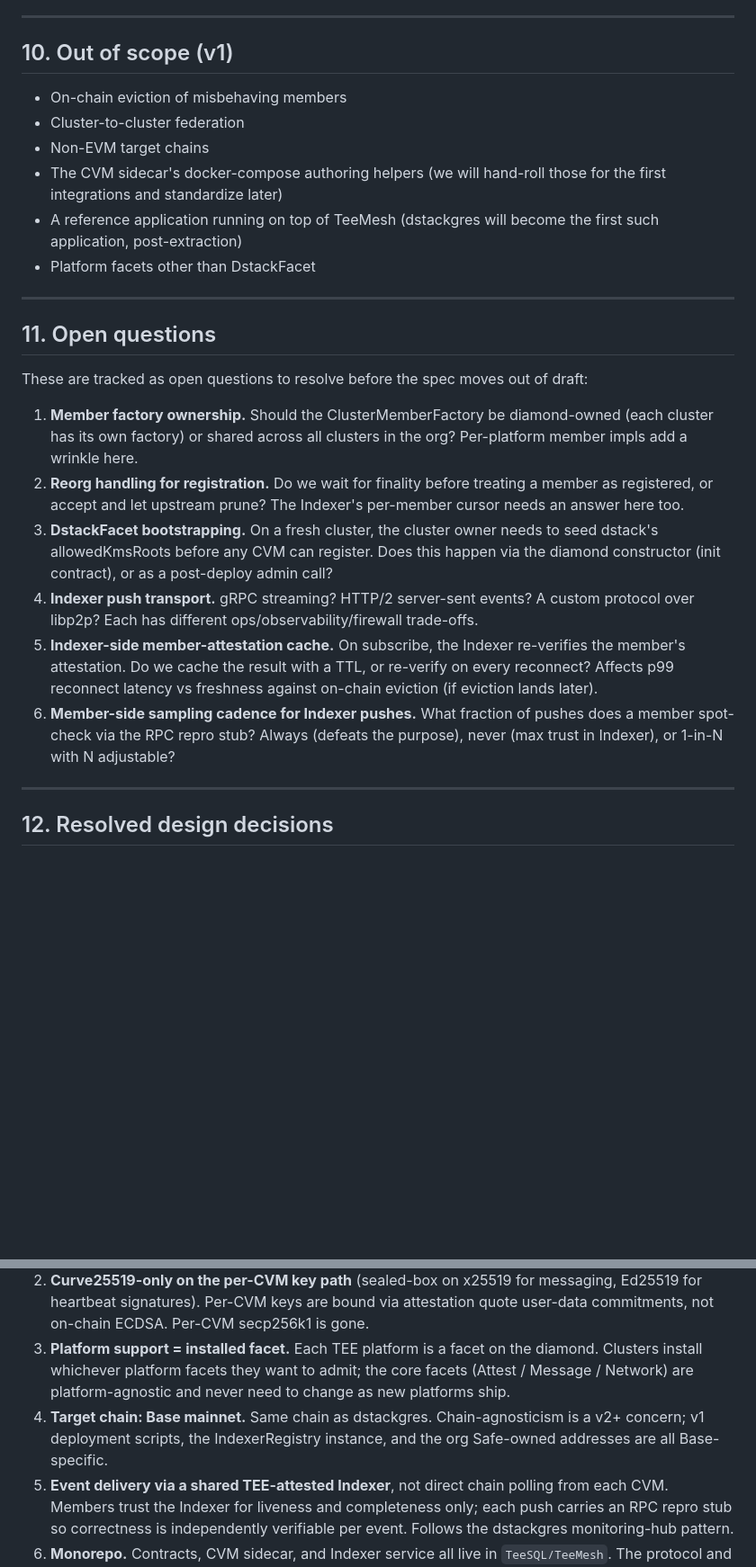
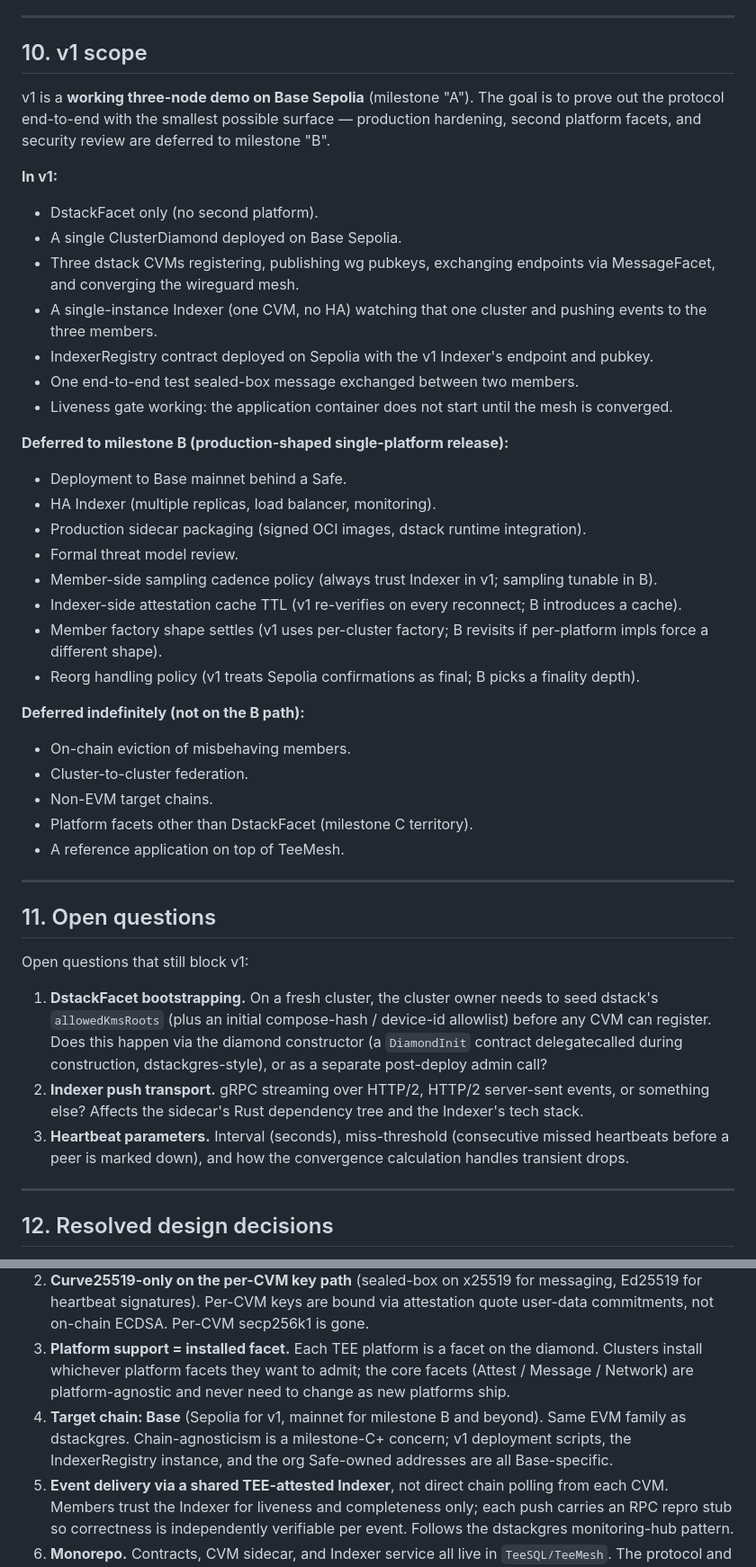
Before and after one commit to AttestMesh/AttestMesh, a Markdown page: docs/specs/teemesh-coordination-layer.md, 2 parts joined by grey strips. Shown at 90% size. Rendered like a GitHub page; blank space fills up the shorter version.

Commit message:
spec: v1 = three-node Sepolia demo (milestone A); prune non-blocking open Qs

```diff
--- a/docs/specs/teemesh-coordination-layer.md
+++ b/docs/specs/teemesh-coordination-layer.md
@@ -317,27 +317,48 @@ dstackgres is the codebase TeeMesh is being extracted from. The differences:
 
 ---
 
-## 10. Out of scope (v1)
+## 10. v1 scope
 
-- On-chain eviction of misbehaving members
-- Cluster-to-cluster federation
-- Non-EVM target chains
-- The CVM sidecar's docker-compose authoring helpers (we will hand-roll those for the first integrations and standardize later)
-- A reference application running on top of TeeMesh (dstackgres will become the first such application, post-extraction)
-- Platform facets other than DstackFacet
+v1 is a **working three-node demo on Base Sepolia** (milestone "A"). The goal is to prove out the protocol end-to-end with the smallest possible surface — production hardening, second platform facets, and security review are deferred to milestone "B".
+
+**In v1:**
+
+- DstackFacet only (no second platform).
+- A single ClusterDiamond deployed on Base Sepolia.
+- Three dstack CVMs registering, publishing wg pubkeys, exchanging endpoints via MessageFacet, and converging the wireguard mesh.
+- A single-instance Indexer (one CVM, no HA) watching that one cluster and pushing events to the three members.
+- IndexerRegistry contract deployed on Sepolia with the v1 Indexer's endpoint and pubkey.
+- One end-to-end test sealed-box message exchanged between two members.
+- Liveness gate working: the application container does not start until the mesh is converged.
+
+**Deferred to milestone B (production-shaped single-platform release):**
+
+- Deployment to Base mainnet behind a Safe.
+- HA Indexer (multiple replicas, load balancer, monitoring).
+- Production sidecar packaging (signed OCI images, dstack runtime integration).
+- Formal threat model review.
+- Member-side sampling cadence policy (always trust Indexer in v1; sampling tunable in B).
+- Indexer-side attestation cache TTL (v1 re-verifies on every reconnect; B introduces a cache).
+- Member factory shape settles (v1 uses per-cluster factory; B revisits if per-platform impls force a different shape).
+- Reorg handling policy (v1 treats Sepolia confirmations as final; B picks a finality depth).
+
+**Deferred indefinitely (not on the B path):**
+
+- On-chain eviction of misbehaving members.
+- Cluster-to-cluster federation.
+- Non-EVM target chains.
+- Platform facets other than DstackFacet (milestone C territory).
+- A reference application on top of TeeMesh.
 
 ---
 
 ## 11. Open questions
 
-These are tracked as open questions to resolve before the spec moves out of draft:
+Open questions that still block v1:
 
-1. **Member factory ownership.** Should the ClusterMemberFactory be diamond-owned (each cluster has its own factory) or shared across all clusters in the org? Per-platform member impls add a wrinkle here.
-2. **Reorg handling for registration.** Do we wait for finality before treating a member as registered, or accept and let upstream prune? The Indexer's per-member cursor needs an answer here too.
-3. **DstackFacet bootstrapping.** On a fresh cluster, the cluster owner needs to seed dstack's allowedKmsRoots before any CVM can register. Does this happen via the diamond constructor (init contract), or as a post-deploy admin call?
-4. **Indexer push transport.** gRPC streaming? HTTP/2 server-sent events? A custom protocol over libp2p? Each has different ops/observability/firewall trade-offs.
-5. **Indexer-side member-attestation cache.** On subscribe, the Indexer re-verifies the member's attestation. Do we cache the result with a TTL, or re-verify on every reconnect? Affects p99 reconnect latency vs freshness against on-chain eviction (if eviction lands later).
-6. **Member-side sampling cadence for Indexer pushes.** What fraction of pushes does a member spot-check via the RPC repro stub? Always (defeats the purpose), never (max trust in Indexer), or 1-in-N with N adjustable?
+1. **DstackFacet bootstrapping.** On a fresh cluster, the cluster owner needs to seed dstack's `allowedKmsRoots` (plus an initial compose-hash / device-id allowlist) before any CVM can register. Does this happen via the diamond constructor (a `DiamondInit` contract delegatecalled during construction, dstackgres-style), or as a separate post-deploy admin call?
+2. **Indexer push transport.** gRPC streaming over HTTP/2, HTTP/2 server-sent events, or something else? Affects the sidecar's Rust dependency tree and the Indexer's tech stack.
+3. **Heartbeat parameters.** Interval (seconds), miss-threshold (consecutive missed heartbeats before a peer is marked down), and how the convergence calculation handles transient drops.
 
 ---
 
@@ -348,7 +369,7 @@ These are tracked as open questions to resolve before the spec moves out of draf
 1. **Heartbeat transport: UDP-over-wireguard, gossip-computed convergence** (not on chain via MessageFacet). Cheap, fast, no per-heartbeat gas. Off-chain observers wanting "is the mesh healthy" must consume from a member.
 2. **Curve25519-only on the per-CVM key path** (sealed-box on x25519 for messaging, Ed25519 for heartbeat signatures). Per-CVM keys are bound via attestation quote user-data commitments, not on-chain ECDSA. Per-CVM secp256k1 is gone.
 3. **Platform support = installed facet.** Each TEE platform is a facet on the diamond. Clusters install whichever platform facets they want to admit; the core facets (Attest / Message / Network) are platform-agnostic and never need to change as new platforms ship.
-4. **Target chain: Base mainnet.** Same chain as dstackgres. Chain-agnosticism is a v2+ concern; v1 deployment scripts, the IndexerRegistry instance, and the org Safe-owned addresses are all Base-specific.
+4. **Target chain: Base** (Sepolia for v1, mainnet for milestone B and beyond). Same EVM family as dstackgres. Chain-agnosticism is a milestone-C+ concern; v1 deployment scripts, the IndexerRegistry instance, and the org Safe-owned addresses are all Base-specific.
 5. **Event delivery via a shared TEE-attested Indexer**, not direct chain polling from each CVM. Members trust the Indexer for liveness and completeness only; each push carries an RPC repro stub so correctness is independently verifiable per event. Follows the dstackgres monitoring-hub pattern.
 6. **Monorepo.** Contracts, CVM sidecar, and Indexer service all live in `TeeSQL/TeeMesh`. The protocol and its reference implementations evolve together; the spec in this repo is authoritative for the deployed Indexer it ships alongside.
 7. **No dstackgres compatibility, Postgres deferred.** TeeMesh is the generic mesh primitive. The existing TeeSQL Postgres-as-a-Service product is on hold and the existing dstackgres deployments on Base mainnet are not migration targets. dstackgres is referenced in §9 strictly as the *extraction source* — useful for understanding which moving parts were ripped out and why — not as a system we owe ABI compatibility to. A future Postgres application on top of TeeMesh is plausible but explicitly out of scope for v1.
```
